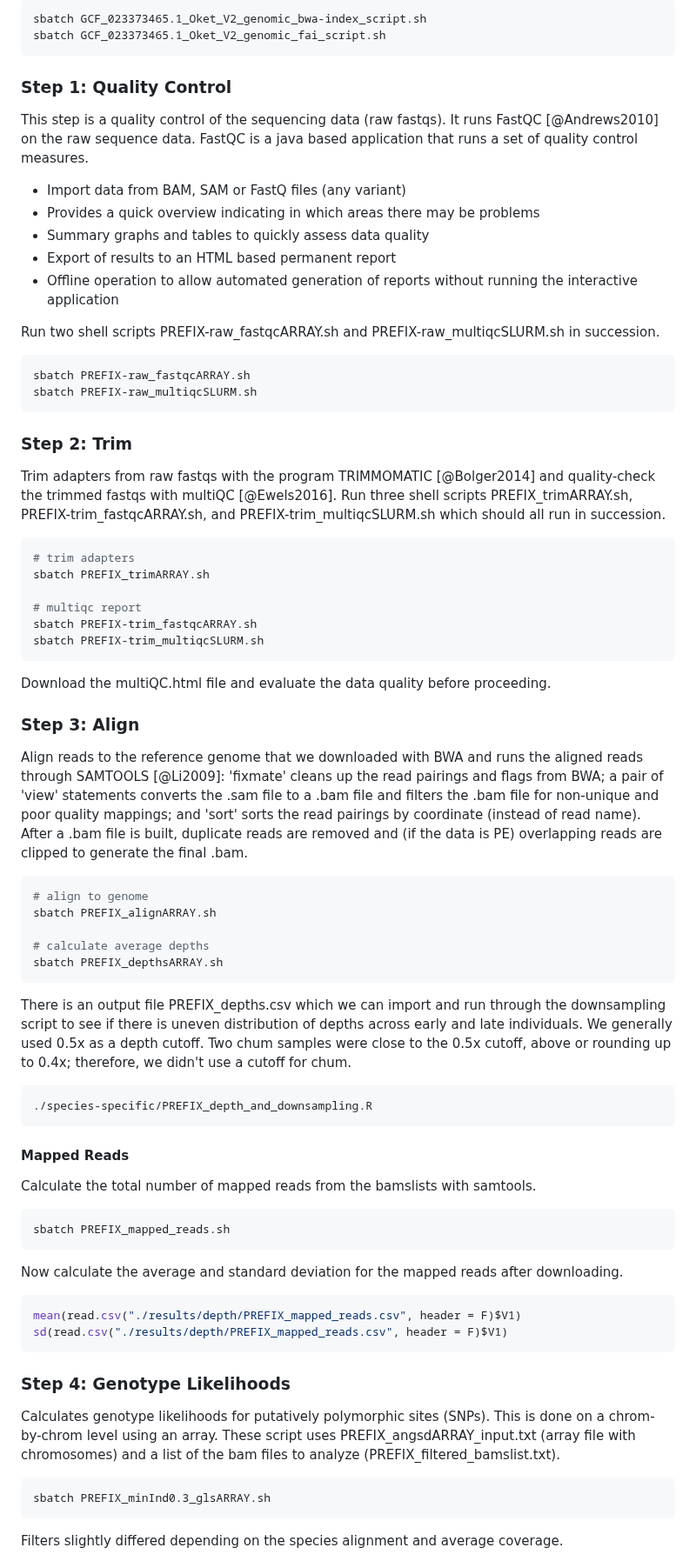
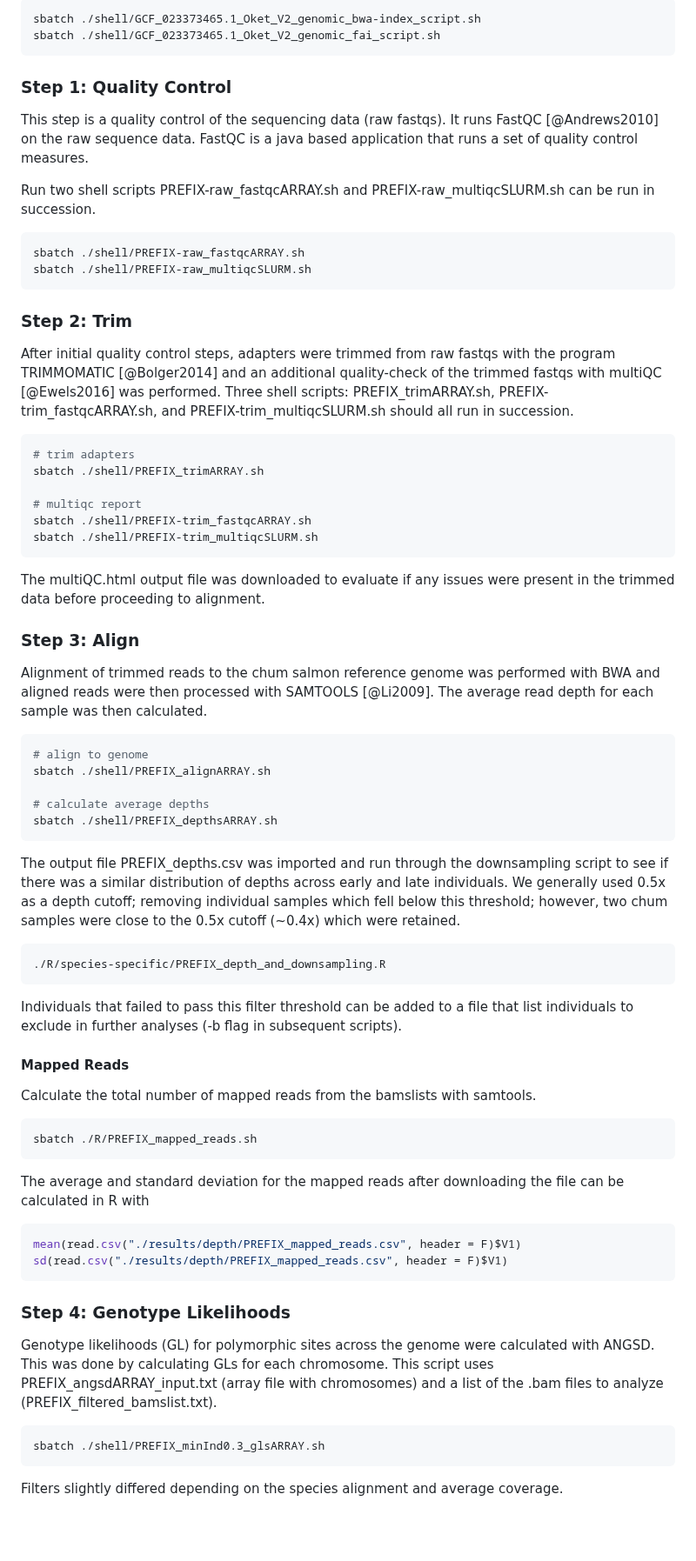
Before and after one commit to AFSC-Genetics/Salmon_Run_Timing, a Markdown page: scripts/SalmonRunTiming_Manuscript.md, the part around one of its changes. Shown at 87% size. Drawn GitHub-style; blank space fills up the shorter version.

````diff
--- a/scripts/SalmonRunTiming_Manuscript.md
+++ b/scripts/SalmonRunTiming_Manuscript.md
@@ -83,74 +102,81 @@ Two shell scripts index the reference genome and can be run with the sbatch comm
 
 ``` bash
-sbatch GCF_023373465.1_Oket_V2_genomic_bwa-index_script.sh
-sbatch GCF_023373465.1_Oket_V2_genomic_fai_script.sh
+sbatch ./shell/GCF_023373465.1_Oket_V2_genomic_bwa-index_script.sh
+sbatch ./shell/GCF_023373465.1_Oket_V2_genomic_fai_script.sh
 ```
 
 ### Step 1: Quality Control
 
-This step is a quality control of the sequencing data (raw fastqs). It runs FastQC [@Andrews2010] on the raw sequence data. FastQC is a java based application that runs a set of quality control measures.
+This step is a quality control of the sequencing data (raw fastqs). It runs
+FastQC [@Andrews2010] on the raw sequence data. FastQC is a java based application
+that runs a set of quality control measures.
 
--   Import data from BAM, SAM or FastQ files (any variant)
--   Provides a quick overview indicating in which areas there may be problems
--   Summary graphs and tables to quickly assess data quality
--   Export of results to an HTML based permanent report
--   Offline operation to allow automated generation of reports without running the interactive application
-
-Run two shell scripts PREFIX-raw_fastqcARRAY.sh and PREFIX-raw_multiqcSLURM.sh in succession.
-
+Run two shell scripts PREFIX-raw_fastqcARRAY.sh and
+PREFIX-raw_multiqcSLURM.sh can be run in succession.
 
 ``` bash
-sbatch PREFIX-raw_fastqcARRAY.sh
-sbatch PREFIX-raw_multiqcSLURM.sh
+sbatch ./shell/PREFIX-raw_fastqcARRAY.sh
+sbatch ./shell/PREFIX-raw_multiqcSLURM.sh
 ```
 
 ### Step 2: Trim
 
-Trim adapters from raw fastqs with the program TRIMMOMATIC [@Bolger2014] and quality-check the trimmed fastqs with multiQC [@Ewels2016]. Run three shell scripts PREFIX_trimARRAY.sh, PREFIX-trim_fastqcARRAY.sh, and PREFIX-trim_multiqcSLURM.sh which should all run in succession.
-
+After initial quality control steps, adapters were trimmed from raw fastqs
+with the program TRIMMOMATIC [@Bolger2014] and
+an additional quality-check of the trimmed fastqs with multiQC [@Ewels2016]
+was performed. Three shell scripts: PREFIX_trimARRAY.sh, PREFIX-trim_fastqcARRAY.sh, and
+PREFIX-trim_multiqcSLURM.sh should all run in succession.
 
 ``` bash
 # trim adapters
-sbatch PREFIX_trimARRAY.sh
+sbatch ./shell/PREFIX_trimARRAY.sh
 
 # multiqc report
-sbatch PREFIX-trim_fastqcARRAY.sh
-sbatch PREFIX-trim_multiqcSLURM.sh
+sbatch ./shell/PREFIX-trim_fastqcARRAY.sh
+sbatch ./shell/PREFIX-trim_multiqcSLURM.sh
 ```
 
-Download the multiQC.html file and evaluate the data quality before proceeding.
+The multiQC.html output file was downloaded to evaluate if any issues were
+present in the trimmed data before proceeding to alignment.
 
 ### Step 3: Align
 
-Align reads to the reference genome that we downloaded with BWA and runs the aligned reads through SAMTOOLS [@Li2009]: 'fixmate' cleans up the read pairings and flags from BWA; a pair of 'view' statements converts the .sam file to a .bam file and filters the .bam file for non-unique and poor quality mappings; and 'sort' sorts the read pairings by coordinate (instead of read name). After a .bam file is built, duplicate reads are removed and (if the data is PE) overlapping reads are clipped to generate the final .bam.
-
+Alignment of trimmed reads to the chum salmon reference genome
+was performed with BWA and aligned reads were then processed with
+SAMTOOLS [@Li2009]. The average read depth for each sample was then calculated.
 
 ``` bash
 # align to genome
-sbatch PREFIX_alignARRAY.sh
+sbatch ./shell/PREFIX_alignARRAY.sh
 
 # calculate average depths
-sbatch PREFIX_depthsARRAY.sh
+sbatch ./shell/PREFIX_depthsARRAY.sh
 ```
 
-There is an output file PREFIX_depths.csv which we can import and run through the downsampling script to see if there is uneven distribution of depths across early and late individuals. We generally used 0.5x as a depth cutoff. Two chum samples were close to the 0.5x cutoff, above or rounding up to 0.4x; therefore, we didn't use a cutoff for chum.
-
+The output file PREFIX_depths.csv was imported and run through
+the downsampling script to see if there was a similar distribution of depths across
+early and late individuals. We generally used 0.5x as a depth cutoff;
+removing individual samples which fell below this threshold; however, two chum
+samples were close to the 0.5x cutoff (~0.4x) which were retained.
 
 ``` r
-./species-specific/PREFIX_depth_and_downsampling.R
+./R/species-specific/PREFIX_depth_and_downsampling.R
 ```
+
+Individuals that failed to pass this filter threshold can be added to a
+file that list individuals to exclude in further analyses (-b flag in
+subsequent scripts).
 
 #### Mapped Reads
 
 Calculate the total number of mapped reads from the bamslists with samtools.
 
-
 ``` bash
-sbatch PREFIX_mapped_reads.sh
+sbatch ./R/PREFIX_mapped_reads.sh
 ```
 
-Now calculate the average and standard deviation for the mapped reads after downloading.
-
+The average and standard deviation for the mapped reads after
+downloading the file can be calculated in R with
 
 ``` r
 mean(read.csv("./results/depth/PREFIX_mapped_reads.csv", header = F)$V1)
@@ -159,11 +185,13 @@ sd(read.csv("./results/depth/PREFIX_mapped_reads.csv", header = F)$V1)
 
 ### Step 4: Genotype Likelihoods
 
-Calculates genotype likelihoods for putatively polymorphic sites (SNPs). This is done on a chrom-by-chrom level using an array. These script uses PREFIX_angsdARRAY_input.txt (array file with chromosomes) and a list of the bam files to analyze (PREFIX_filtered_bamslist.txt).
-
+Genotype likelihoods (GL) for polymorphic sites across the genome were calculated
+with ANGSD. This was done by calculating GLs for each chromosome. This script
+uses PREFIX_angsdARRAY_input.txt (array file with chromosomes) and a list of the
+.bam files to analyze (PREFIX_filtered_bamslist.txt).
 
 ``` bash
-sbatch PREFIX_minInd0.3_glsARRAY.sh
+sbatch ./shell/PREFIX_minInd0.3_glsARRAY.sh
 ```
 
 Filters slightly differed depending on the species alignment and average coverage.
````
Also changed, not shown: other parts of scripts/SalmonRunTiming_Manuscript.md (+148 -90 lines).
